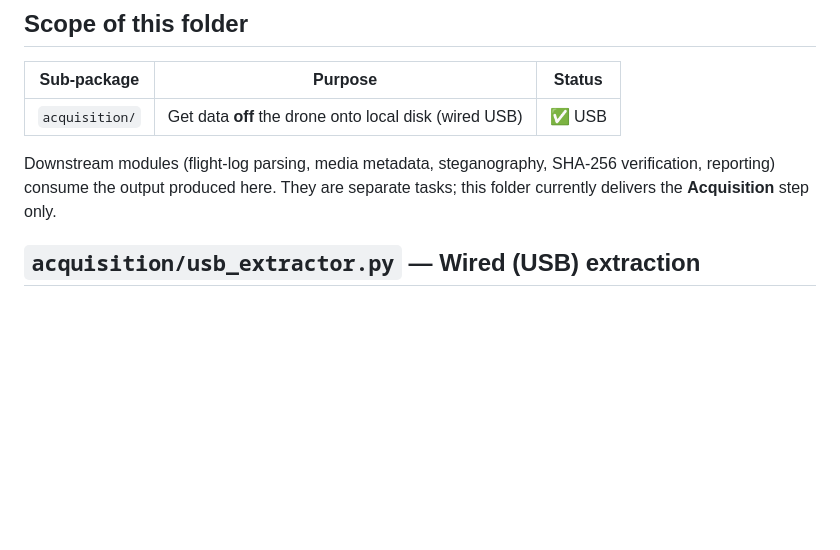
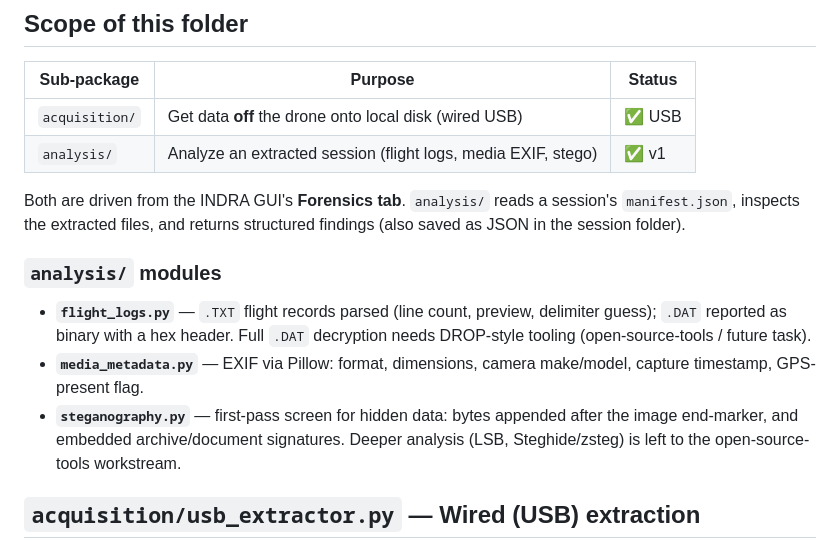
Before and after one commit to INDRA-SkyCommander/INDRA-Platform, a Markdown page: forensics/README.md, the part around the change. GitHub-like rendering; blank space fills up the shorter version.

```diff
--- a/forensics/README.md
+++ b/forensics/README.md
@@ -13,10 +13,21 @@ those attack a drone; these run *after* one is in hand and read data off it.
 | Sub-package    | Purpose                                                        | Status |
 |----------------|---------------------------------------------------------------|--------|
 | `acquisition/` | Get data **off** the drone onto local disk (wired USB)        | ✅ USB |
+| `analysis/`    | Analyze an extracted session (flight logs, media EXIF, stego) | ✅ v1  |
 
-Downstream modules (flight-log parsing, media metadata, steganography, SHA-256
-verification, reporting) consume the output produced here. They are separate
-tasks; this folder currently delivers the **Acquisition** step only.
+Both are driven from the INDRA GUI's **Forensics tab**. `analysis/` reads a
+session's `manifest.json`, inspects the extracted files, and returns structured
+findings (also saved as JSON in the session folder).
+
+### `analysis/` modules
+- **`flight_logs.py`** — `.TXT` flight records parsed (line count, preview,
+  delimiter guess); `.DAT` reported as binary with a hex header. Full `.DAT`
+  decryption needs DROP-style tooling (open-source-tools / future task).
+- **`media_metadata.py`** — EXIF via Pillow: format, dimensions, camera
+  make/model, capture timestamp, GPS-present flag.
+- **`steganography.py`** — first-pass screen for hidden data: bytes appended
+  after the image end-marker, and embedded archive/document signatures. Deeper
+  analysis (LSB, Steghide/zsteg) is left to the open-source-tools workstream.
 
 ## `acquisition/usb_extractor.py` — Wired (USB) extraction
 
```
